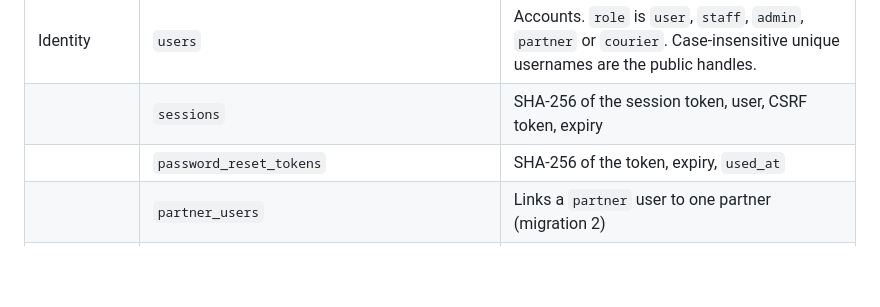
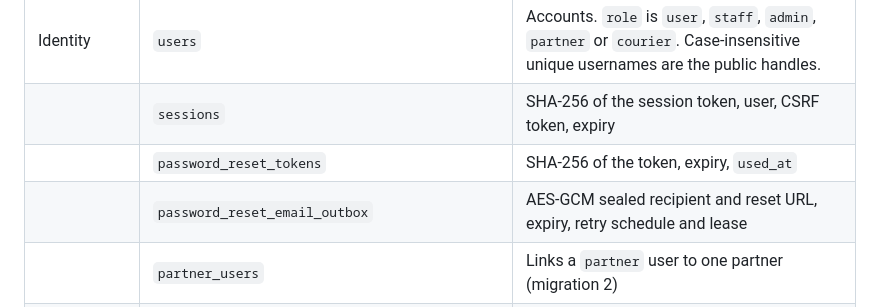
Before and after one commit to kyambuthia/sokomoko, a Markdown page: docs/05-data-model.md, the part around the change. Rendered like a GitHub page; blank space fills up the shorter version.

Commit message:
docs(db): describe reset email outbox

```diff
--- a/docs/05-data-model.md
+++ b/docs/05-data-model.md
@@ -40,6 +40,7 @@ data are not stored. See [services](services-and-local-discovery.md).
 | Identity | `users` | Accounts. `role` is `user`, `staff`, `admin`, `partner` or `courier`. Case-insensitive unique usernames are the public handles. |
 | | `sessions` | SHA-256 of the session token, user, CSRF token, expiry |
 | | `password_reset_tokens` | SHA-256 of the token, expiry, `used_at` |
+| | `password_reset_email_outbox` | AES-GCM sealed recipient and reset URL, expiry, retry schedule and lease |
 | | `partner_users` | Links a `partner` user to one partner (migration 2) |
 | Marketplace | `store_settings` | Single row (`id = 1`): store name, slug, description, contact email |
 | | `partners` | Vendors: name, slug, contact email, `active` or `suspended` |
```
Also changed, not shown: docs/02-architecture.md (+4 -4 lines).
